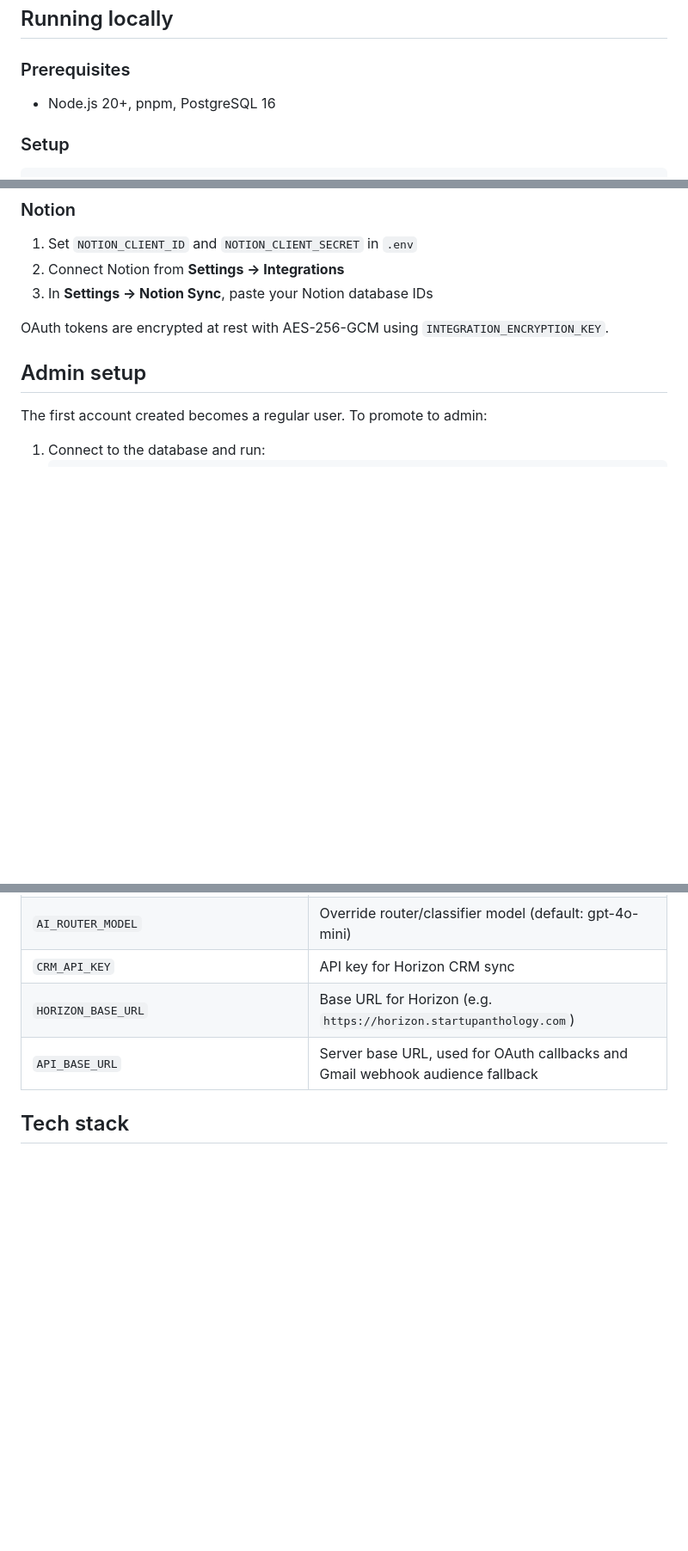
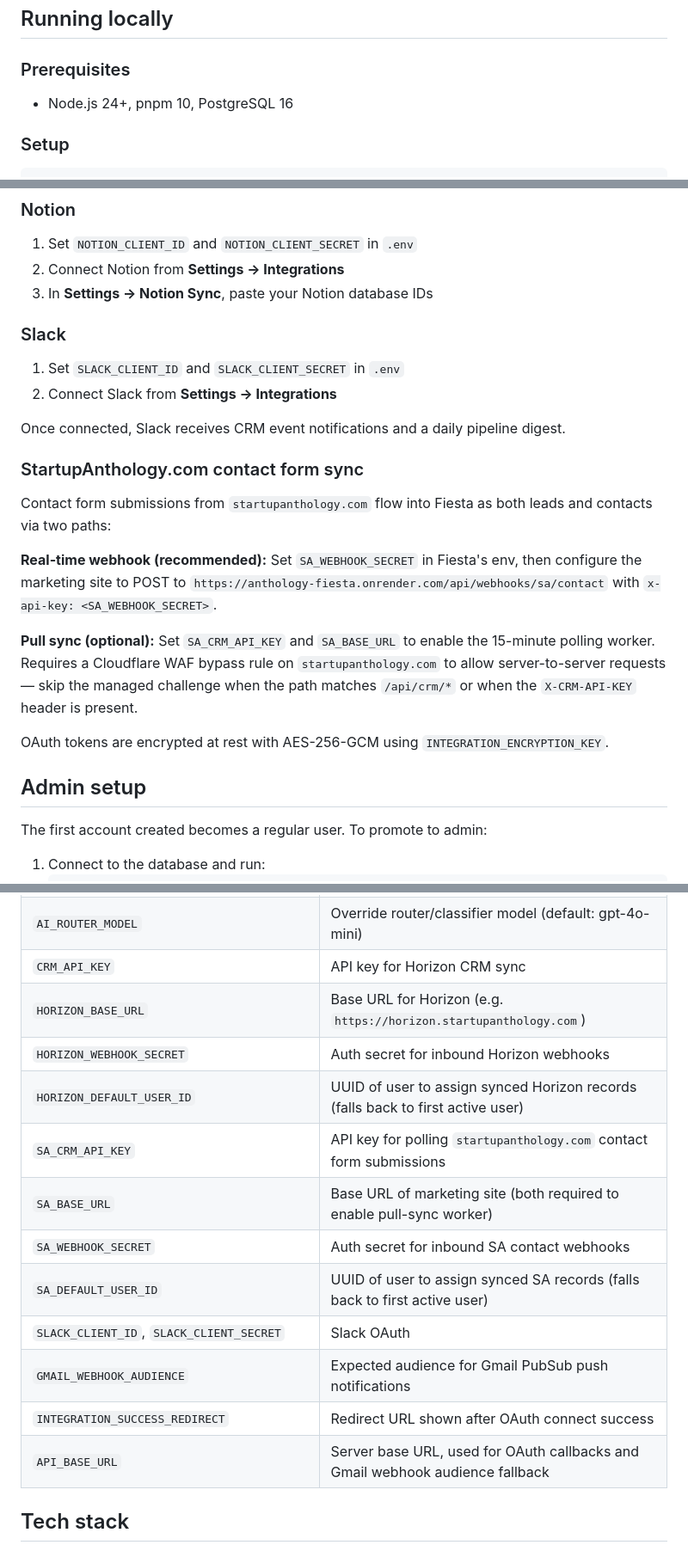
Before and after one commit to Startup-Anthology/Anthology-Fiesta, a Markdown page: README.md, 3 parts joined by grey strips. Shown at 86% size. Drawn GitHub-style; blank space fills up the shorter version.

Commit message:
Docs: update README + CLAUDE.md for SA sync, OAuth fix, and security patches
- README: fix Node.js version (20+ → 24+), fix typography (Space Grotesk → brand
  guide fonts), add Slack setup section, add SA sync setup section, expand env
  vars table with Horizon/SA/Slack/Gmail webhook vars
- CLAUDE.md: add SA Sync Worker to Background Workers, add startSASyncWorker()
  to Startup Sequence, add SA sync to Integrations section, add SA env vars to
  Optional vars list

Co-Authored-By: Claude Sonnet 4.6 <noreply@anthropic.com>

```diff
--- a/README.md
+++ b/README.md
@@ -16,7 +16,7 @@ Fiesta is a mobile CRM built for solo founders — manage your leads, contacts,
 
 ### Prerequisites
 
-- Node.js 20+, pnpm, PostgreSQL 16
+- Node.js 24+, pnpm 10, PostgreSQL 16
 
 ### Setup
 
@@ -79,6 +79,20 @@ Each user connects their own accounts from **Settings → Integrations** in the
 2. Connect Notion from **Settings → Integrations**
 3. In **Settings → Notion Sync**, paste your Notion database IDs
 
+### Slack
+1. Set `SLACK_CLIENT_ID` and `SLACK_CLIENT_SECRET` in `.env`
+2. Connect Slack from **Settings → Integrations**
+
+Once connected, Slack receives CRM event notifications and a daily pipeline digest.
+
+### StartupAnthology.com contact form sync
+
+Contact form submissions from `startupanthology.com` flow into Fiesta as both leads and contacts via two paths:
+
+**Real-time webhook (recommended):** Set `SA_WEBHOOK_SECRET` in Fiesta's env, then configure the marketing site to POST to `https://anthology-fiesta.onrender.com/api/webhooks/sa/contact` with `x-api-key: <SA_WEBHOOK_SECRET>`.
+
+**Pull sync (optional):** Set `SA_CRM_API_KEY` and `SA_BASE_URL` to enable the 15-minute polling worker. Requires a Cloudflare WAF bypass rule on `startupanthology.com` to allow server-to-server requests — skip the managed challenge when the path matches `/api/crm/*` or when the `X-CRM-API-KEY` header is present.
+
 OAuth tokens are encrypted at rest with AES-256-GCM using `INTEGRATION_ENCRYPTION_KEY`.
 
 ## Admin setup
@@ -120,6 +134,15 @@ The admin panel (accessible from the hamburger menu) includes user management, d
 | `AI_ROUTER_MODEL` | Override router/classifier model (default: gpt-4o-mini) |
 | `CRM_API_KEY` | API key for Horizon CRM sync |
 | `HORIZON_BASE_URL` | Base URL for Horizon (e.g. `https://horizon.startupanthology.com`) |
+| `HORIZON_WEBHOOK_SECRET` | Auth secret for inbound Horizon webhooks |
+| `HORIZON_DEFAULT_USER_ID` | UUID of user to assign synced Horizon records (falls back to first active user) |
+| `SA_CRM_API_KEY` | API key for polling `startupanthology.com` contact form submissions |
+| `SA_BASE_URL` | Base URL of marketing site (both required to enable pull-sync worker) |
+| `SA_WEBHOOK_SECRET` | Auth secret for inbound SA contact webhooks |
+| `SA_DEFAULT_USER_ID` | UUID of user to assign synced SA records (falls back to first active user) |
+| `SLACK_CLIENT_ID`, `SLACK_CLIENT_SECRET` | Slack OAuth |
+| `GMAIL_WEBHOOK_AUDIENCE` | Expected audience for Gmail PubSub push notifications |
+| `INTEGRATION_SUCCESS_REDIRECT` | Redirect URL shown after OAuth connect success |
 | `API_BASE_URL` | Server base URL, used for OAuth callbacks and Gmail webhook audience fallback |
 
 ## Tech stack
```
Also changed, not shown: other parts of README.md (+2 -2 lines), CLAUDE.md (+4 -2 lines).
